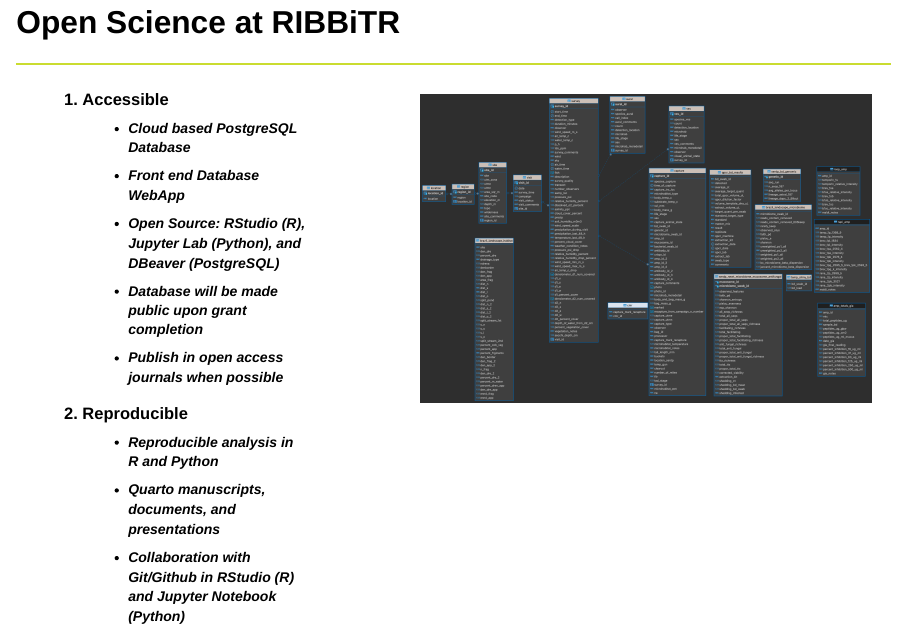
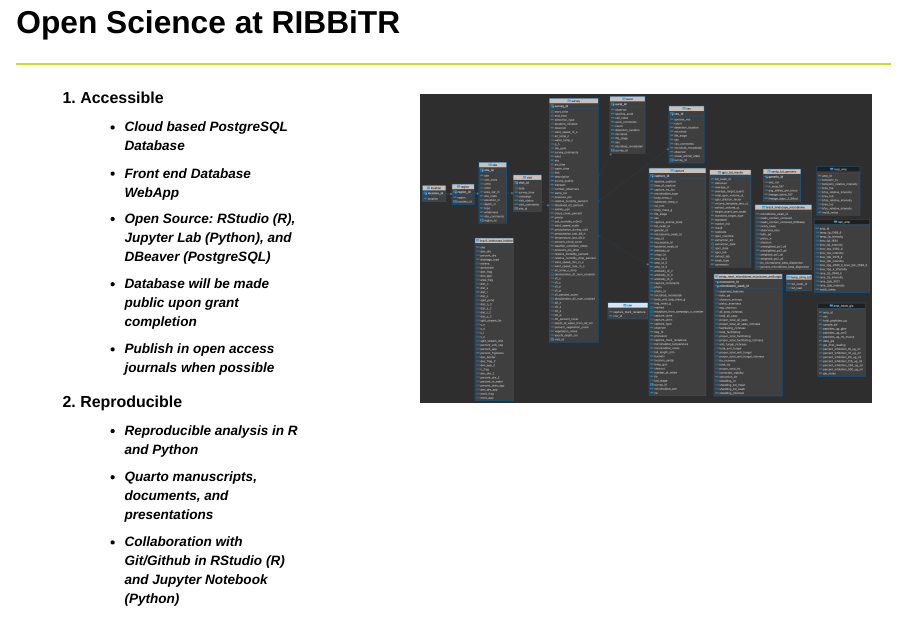
Before and after one commit to Jake-Eisaguirre/OpenScience_NSFPresentation, a Quarto document (prez.qmd): page 4 of 11. Rendered offline with R 4.5, knitr and Pandoc in place of Quarto, with nearby package versions; drawn as Slidy slides in place of the format the file asks for.

Commit message:
update rproducible workflow

```diff
--- a/prez.qmd
+++ b/prez.qmd
@@ -94,7 +94,7 @@ And finally Inclusivity, are we developing these pipelines with the commitment o
 ::: columns
 ::: {.column width="42%"}
 ::: {.fragment .fade-out fragment-index="7"}
-<h2 style="font-size: 15.0pt;">
+<h2 style="font-size: 14.5pt;">
 
 1.  Accessible
     -   Cloud based PostgreSQL Database
@@ -107,7 +107,7 @@ And finally Inclusivity, are we developing these pipelines with the commitment o
 :::
 
 ::: {.fragment .fade-in-then-out fragment-index="7"}
-<h2 style="font-size: 15.0pt;">
+<h2 style="font-size: 14.5pt;">
 
 2.  Reproducible
     -   Reproducible analysis in R and Python
@@ -118,7 +118,7 @@ And finally Inclusivity, are we developing these pipelines with the commitment o
 :::
 
 ::: {.fragment .fade-in fragment-index="8"}
-<h2 style="font-size: 15.0pt;">
+<h2 style="font-size: 14.5pt;">
 
 3.  Inclusive
     -   Course-based Undergraduate Research Experience - CURE
```
Also changed, not shown: images/reproducible_pipeline.png, prez.qmd (2 more changed lines), 4 other files.
